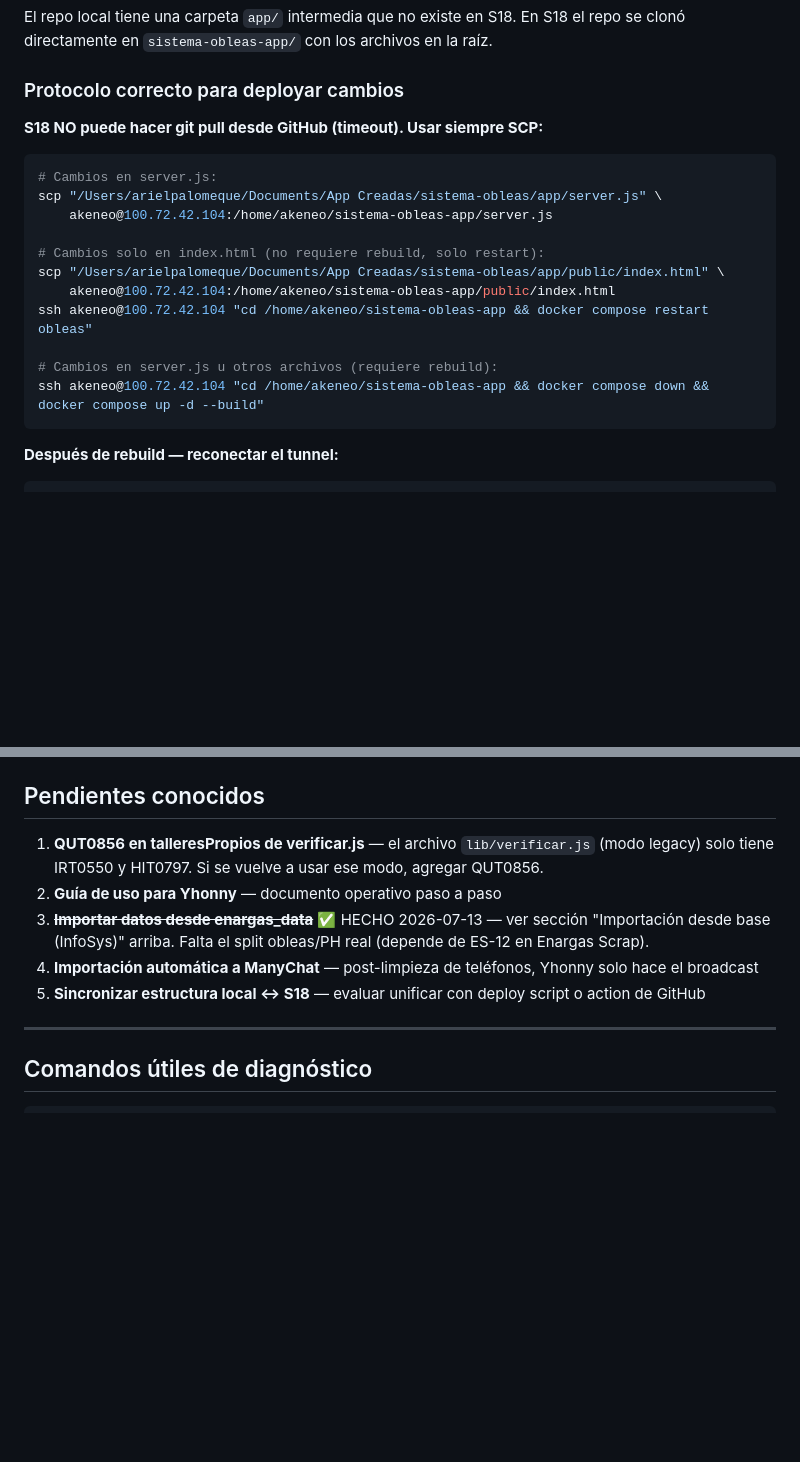
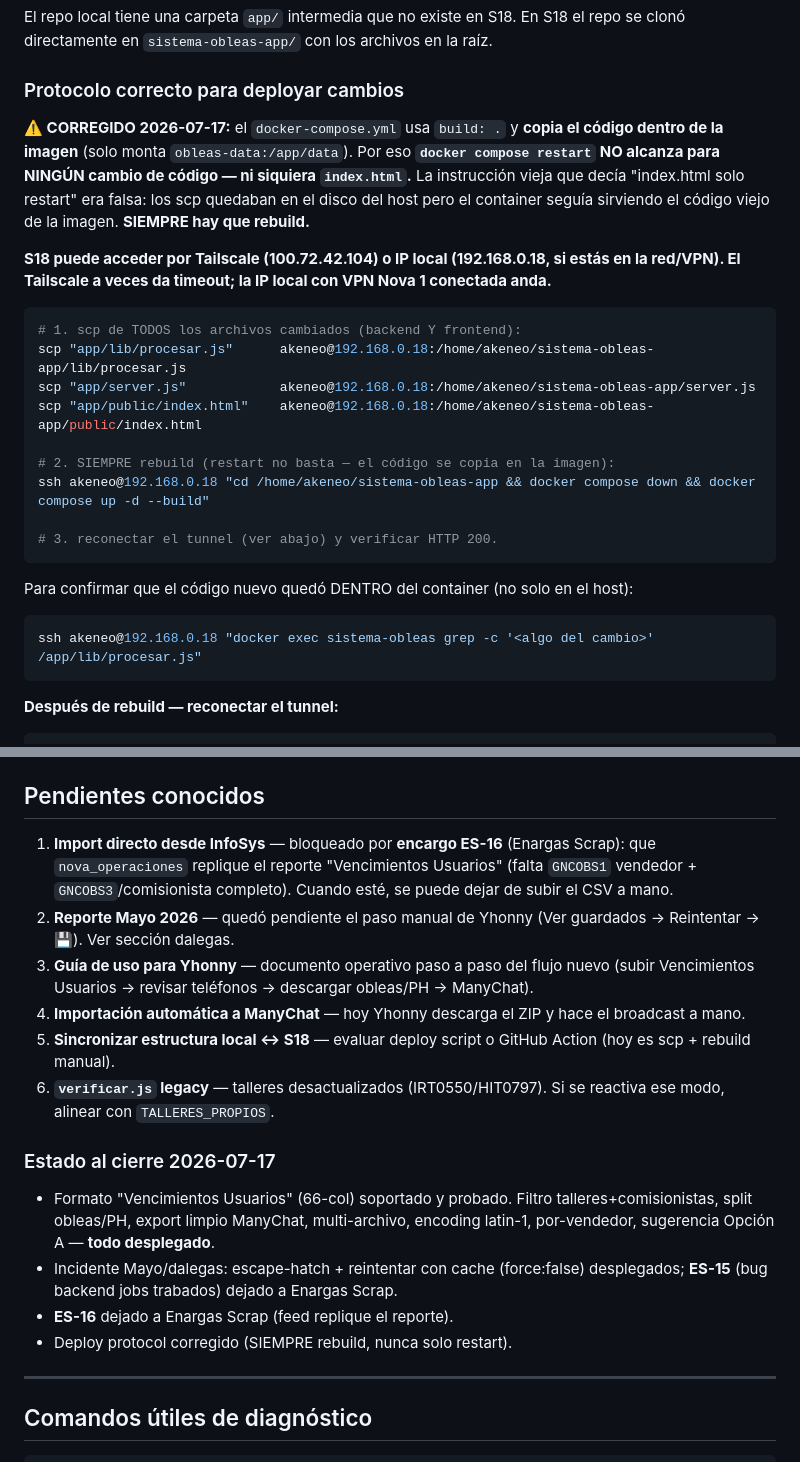
Before and after one commit to arielxp1978/sistema-obleas-app, a Markdown page: CLAUDE.md, 2 parts joined by grey strips. GitHub-like rendering; blank space fills up the shorter version.

````diff
--- a/CLAUDE.md
+++ b/CLAUDE.md
@@ -52,19 +52,25 @@ El repo local tiene una carpeta `app/` intermedia que no existe en S18. En S18 e
 
 ### Protocolo correcto para deployar cambios
 
-**S18 NO puede hacer git pull desde GitHub (timeout). Usar siempre SCP:**
+**⚠️ CORREGIDO 2026-07-17:** el `docker-compose.yml` usa `build: .` y **copia el código dentro de la imagen** (solo monta `obleas-data:/app/data`). Por eso **`docker compose restart` NO alcanza para NINGÚN cambio de código — ni siquiera `index.html`.** La instrucción vieja que decía "index.html solo restart" era falsa: los scp quedaban en el disco del host pero el container seguía sirviendo el código viejo de la imagen. **SIEMPRE hay que rebuild.**
+
+**S18 puede acceder por Tailscale (100.72.42.104) o IP local (192.168.0.18, si estás en la red/VPN). El Tailscale a veces da timeout; la IP local con VPN Nova 1 conectada anda.**
+
 ```bash
-# Cambios en server.js:
-scp "/Users/arielpalomeque/Documents/App Creadas/sistema-obleas/app/server.js" \
-    akeneo@100.72.42.104:/home/akeneo/sistema-obleas-app/server.js
+# 1. scp de TODOS los archivos cambiados (backend Y frontend):
+scp "app/lib/procesar.js"      akeneo@192.168.0.18:/home/akeneo/sistema-obleas-app/lib/procesar.js
+scp "app/server.js"            akeneo@192.168.0.18:/home/akeneo/sistema-obleas-app/server.js
+scp "app/public/index.html"    akeneo@192.168.0.18:/home/akeneo/sistema-obleas-app/public/index.html
 
-# Cambios solo en index.html (no requiere rebuild, solo restart):
-scp "/Users/arielpalomeque/Documents/App Creadas/sistema-obleas/app/public/index.html" \
-    akeneo@100.72.42.104:/home/akeneo/sistema-obleas-app/public/index.html
-ssh akeneo@100.72.42.104 "cd /home/akeneo/sistema-obleas-app && docker compose restart obleas"
+# 2. SIEMPRE rebuild (restart no basta — el código se copia en la imagen):
+ssh akeneo@192.168.0.18 "cd /home/akeneo/sistema-obleas-app && docker compose down && docker compose up -d --build"
 
-# Cambios en server.js u otros archivos (requiere rebuild):
-ssh akeneo@100.72.42.104 "cd /home/akeneo/sistema-obleas-app && docker compose down && docker compose up -d --build"
+# 3. reconectar el tunnel (ver abajo) y verificar HTTP 200.
+```
+
+Para confirmar que el código nuevo quedó DENTRO del container (no solo en el host):
+```bash
+ssh akeneo@192.168.0.18 "docker exec sistema-obleas grep -c '<algo del cambio>' /app/lib/procesar.js"
 ```
 
 **Después de rebuild — reconectar el tunnel:**
@@ -346,11 +389,18 @@ GET /api/base/importar?mes=YYYY-MM&tipo=todos|oblea|ph
 
 ## Pendientes conocidos
 
-1. **QUT0856 en talleresPropios de verificar.js** — el archivo `lib/verificar.js` (modo legacy) solo tiene IRT0550 y HIT0797. Si se vuelve a usar ese modo, agregar QUT0856.
-2. **Guía de uso para Yhonny** — documento operativo paso a paso
-3. ~~**Importar datos desde enargas_data**~~ ✅ HECHO 2026-07-13 — ver sección "Importación desde base (InfoSys)" arriba. Falta el split obleas/PH real (depende de ES-12 en Enargas Scrap).
-4. **Importación automática a ManyChat** — post-limpieza de teléfonos, Yhonny solo hace el broadcast
-5. **Sincronizar estructura local ↔ S18** — evaluar unificar con deploy script o action de GitHub
+1. **Import directo desde InfoSys** — bloqueado por **encargo ES-16** (Enargas Scrap): que `nova_operaciones` replique el reporte "Vencimientos Usuarios" (falta `GNCOBS1` vendedor + `GNCOBS3`/comisionista completo). Cuando esté, se puede dejar de subir el CSV a mano.
+2. **Reporte Mayo 2026** — quedó pendiente el paso manual de Yhonny (Ver guardados → Reintentar → 💾). Ver sección dalegas.
+3. **Guía de uso para Yhonny** — documento operativo paso a paso del flujo nuevo (subir Vencimientos Usuarios → revisar teléfonos → descargar obleas/PH → ManyChat).
+4. **Importación automática a ManyChat** — hoy Yhonny descarga el ZIP y hace el broadcast a mano.
+5. **Sincronizar estructura local ↔ S18** — evaluar deploy script o GitHub Action (hoy es scp + rebuild manual).
+6. **`verificar.js` legacy** — talleres desactualizados (IRT0550/HIT0797). Si se reactiva ese modo, alinear con `TALLERES_PROPIOS`.
+
+### Estado al cierre 2026-07-17
+- Formato "Vencimientos Usuarios" (66-col) soportado y probado. Filtro talleres+comisionistas, split obleas/PH, export limpio ManyChat, multi-archivo, encoding latin-1, por-vendedor, sugerencia Opción A — **todo desplegado**.
+- Incidente Mayo/dalegas: escape-hatch + reintentar con cache (force:false) desplegados; **ES-15** (bug backend jobs trabados) dejado a Enargas Scrap.
+- **ES-16** dejado a Enargas Scrap (feed replique el reporte).
+- Deploy protocol corregido (SIEMPRE rebuild, nunca solo restart).
 
 ---
 
````
Also changed, not shown: other parts of CLAUDE.md (+42 -5 lines).
